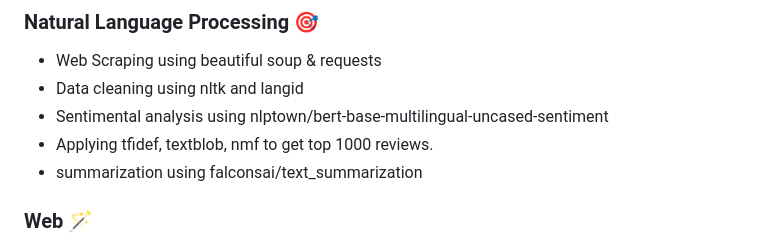
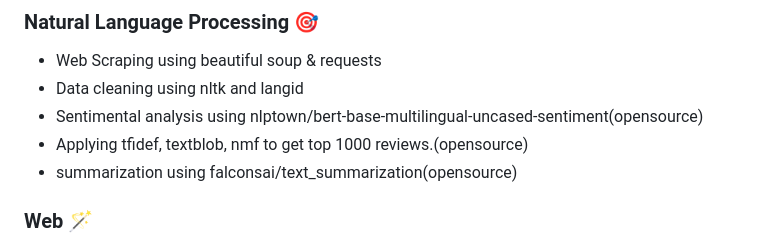
Before and after one commit to Adityapratapsingh28/Farm_Health_FOSSHACK-24, a Markdown page: README.md, the part around the change. Rendered like a GitHub page.

```diff
--- a/README.md
+++ b/README.md
@@ -42,9 +42,9 @@ Farm_Heath is a simple platform specially for farmers which is available on diff
 ### Natural Language Processing :dart:
 - Web Scraping using beautiful soup & requests
 - Data cleaning using nltk and langid
-- Sentimental analysis using nlptown/bert-base-multilingual-uncased-sentiment
-- Applying tfidef, textblob, nmf to get top 1000 reviews.
-- summarization using falconsai/text_summarization
+- Sentimental analysis using nlptown/bert-base-multilingual-uncased-sentiment(opensource)
+- Applying tfidef, textblob, nmf to get top 1000 reviews.(opensource)
+- summarization using falconsai/text_summarization(opensource)
 
  ### Web :magic_wand:
  - HTML CSS
```
